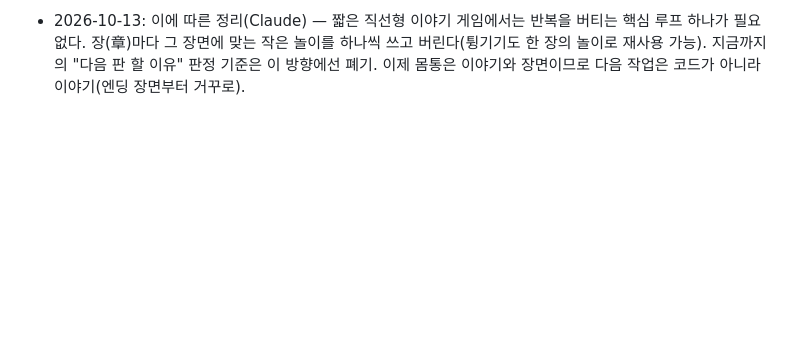
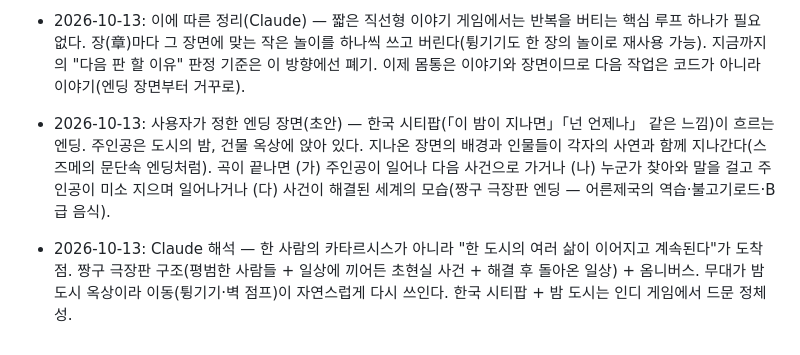
Before and after one commit to noru358/tt, a Markdown page: docs/plan/DIRECTION.md, the part around the change. GitHub-like rendering; blank space fills up the shorter version.

Commit message:
엔딩 장면 초안 기록
Co-Authored-By: Claude Opus 5.5 <noreply@anthropic.com>
Claude-Session: https://claude.ai/code/session_01UeoQEcPj6CeMcNwRmHhwcV

```diff
--- a/docs/plan/DIRECTION.md
+++ b/docs/plan/DIRECTION.md
@@ -93,3 +93,5 @@
 - 2026-10-13: 여행 구간 사용자 판정 — "재밌는 게 없다." 튕기기가 재밌었던 건 타잔 밧줄 같은 손맛 때문이고, 그런 건 다른 게임에서도 미니 요소로 들어가 있다. → 튕기기는 게임의 몸통이 될 수 없다. 지형+색칠만으로는 여행형이 성립하지 않음(마리오 코스와 다를 게 없음).
 - 2026-10-13: 사용자가 정한 도착 감정 — 다 하고 나서 "아 재밌었다, 잔잔하게 찡하다, 여운이 남는다". 볼륨은 크게 할 필요 없음: 스토리 있는 직선형, 최적 경로로 달리면 2시간 안에 끝나는 정도.
 - 2026-10-13: 이에 따른 정리(Claude) — 짧은 직선형 이야기 게임에서는 반복을 버티는 핵심 루프 하나가 필요 없다. 장(章)마다 그 장면에 맞는 작은 놀이를 하나씩 쓰고 버린다(튕기기도 한 장의 놀이로 재사용 가능). 지금까지의 "다음 판 할 이유" 판정 기준은 이 방향에선 폐기. 이제 몸통은 이야기와 장면이므로 다음 작업은 코드가 아니라 이야기(엔딩 장면부터 거꾸로).
+- 2026-10-13: 사용자가 정한 엔딩 장면(초안) — 한국 시티팝(「이 밤이 지나면」「넌 언제나」 같은 느낌)이 흐르는 엔딩. 주인공은 도시의 밤, 건물 옥상에 앉아 있다. 지나온 장면의 배경과 인물들이 각자의 사연과 함께 지나간다(스즈메의 문단속 엔딩처럼). 곡이 끝나면 (가) 주인공이 일어나 다음 사건으로 가거나 (나) 누군가 찾아와 말을 걸고 주인공이 미소 지으며 일어나거나 (다) 사건이 해결된 세계의 모습(짱구 극장판 엔딩 — 어른제국의 역습·불고기로드·B급 음식).
+- 2026-10-13: Claude 해석 — 한 사람의 카타르시스가 아니라 "한 도시의 여러 삶이 이어지고 계속된다"가 도착점. 짱구 극장판 구조(평범한 사람들 + 일상에 끼어든 초현실 사건 + 해결 후 돌아온 일상) + 옴니버스. 무대가 밤 도시 옥상이라 이동(튕기기·벽 점프)이 자연스럽게 다시 쓰인다. 한국 시티팝 + 밤 도시는 인디 게임에서 드문 정체성.
```
